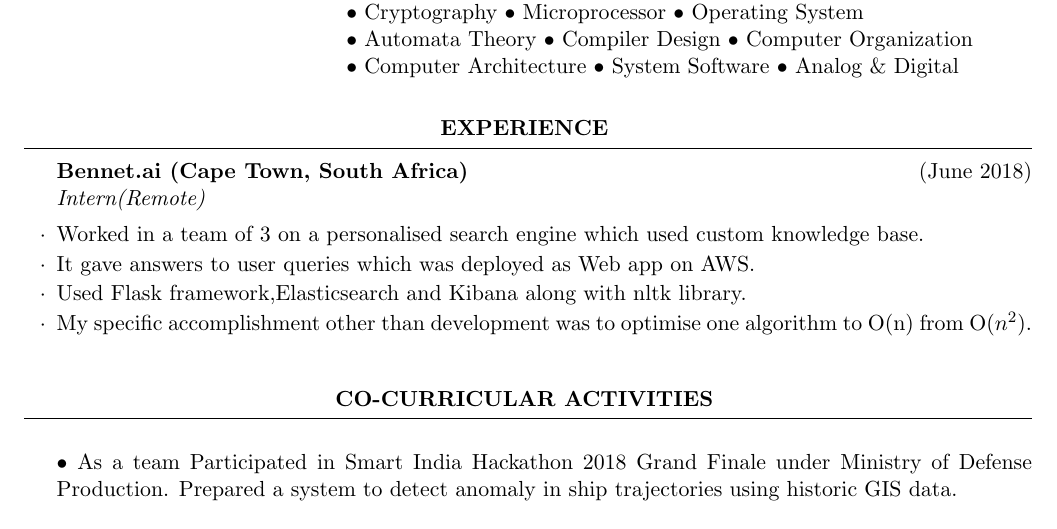
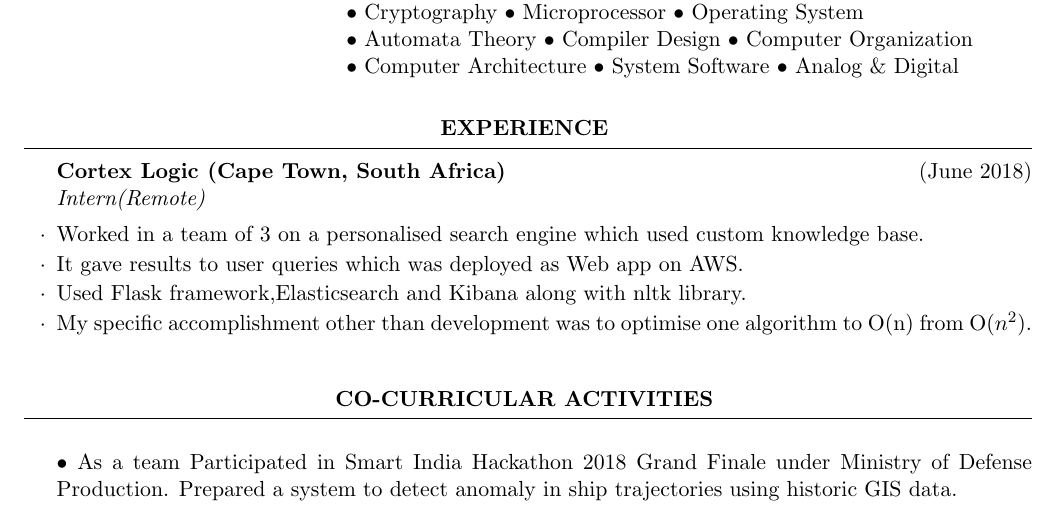
Before and after one commit to ankgitk/LaTeXResume, a LaTeX CV (Resume.tex): part of page 1 of 2, cut so that both start at the same text. Compiled offline with pdfLaTeX.

Commit message:
Fixed typos

```diff
--- a/Resume.tex
+++ b/Resume.tex
@@ -66,9 +66,9 @@ Academic Courses & \textbullet \ Data Structures and Algorithms \textbullet \ DB
 
 \begin{rSection}{Experience}
 
-\begin{rSubsection}{Bennet.ai (Cape Town, South Africa)}{(June 2018)}{Intern(Remote)}{}
+\begin{rSubsection}{Cortex Logic (Cape Town, South Africa)}{(June 2018)}{Intern(Remote)}{}
 	\item Worked in a team of 3 on a personalised search engine which used custom knowledge base.
-	\item It gave answers to user queries which was deployed as Web app on AWS.
+	\item It gave results to user queries which was deployed as Web app on AWS.
 	\item Used Flask framework,Elasticsearch and Kibana along with nltk library.
 	\item My specific accomplishment other than development was to optimise one algorithm to O(n) from O($n^{2}$).\\
 \end{rSubsection}
```
Also changed, not shown: Resume.tex (2 more changed lines).
